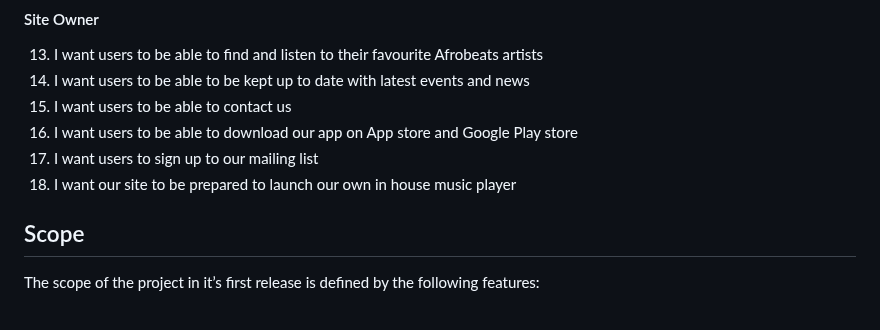
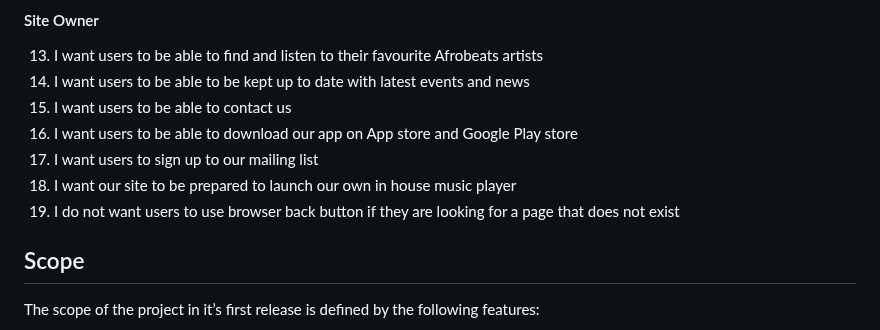
Before and after one commit to ofemiashiru/CI_MS1_ABL, a Markdown page: README.md, the part around the change. GitHub-like rendering.

Commit message:
readme: add user test experience for 404.html

```diff
--- a/README.md
+++ b/README.md
@@ -99,6 +99,7 @@
 16. I want users to be able to download our app on App store and Google Play store
 17. I want users to sign up to our mailing list
 18. I want our site to be prepared to launch our own in house music player
+19. I do not want users to use browser back button if they are looking for a page that does not exist
 
 ## Scope
 
```
